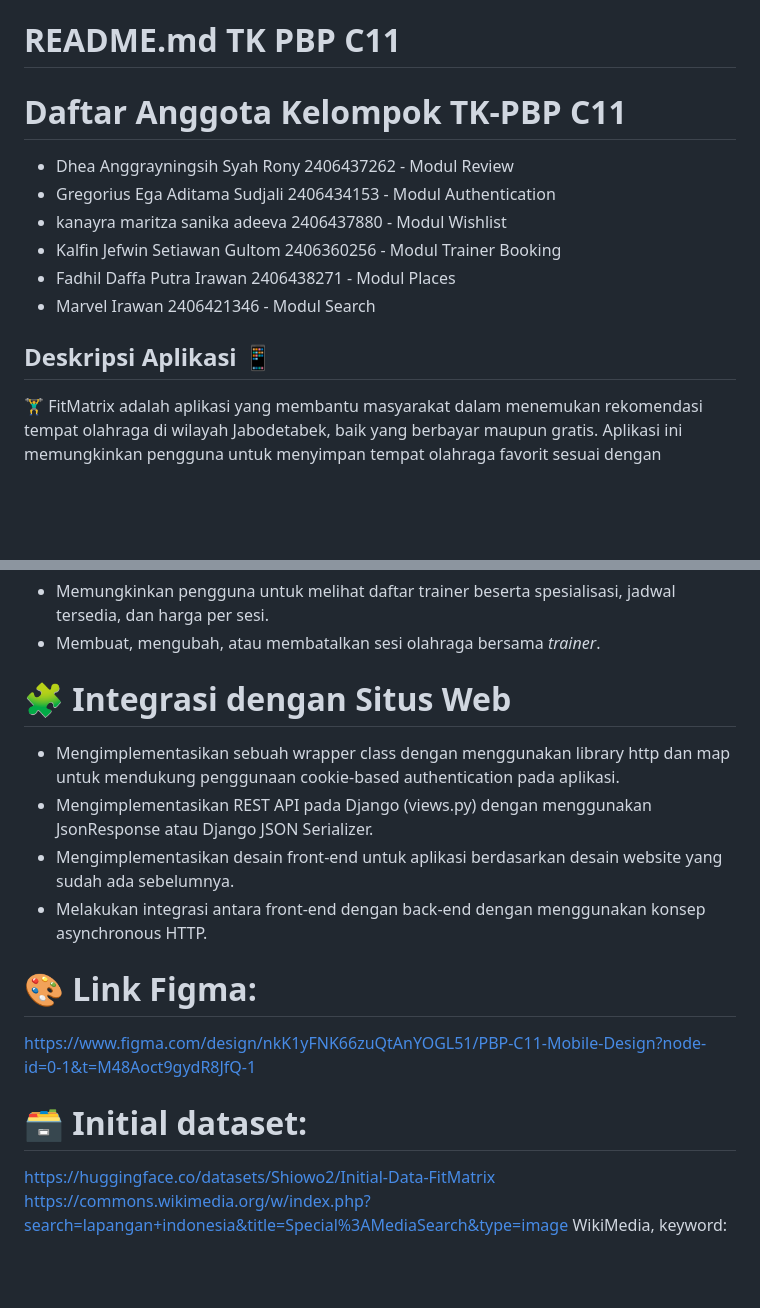
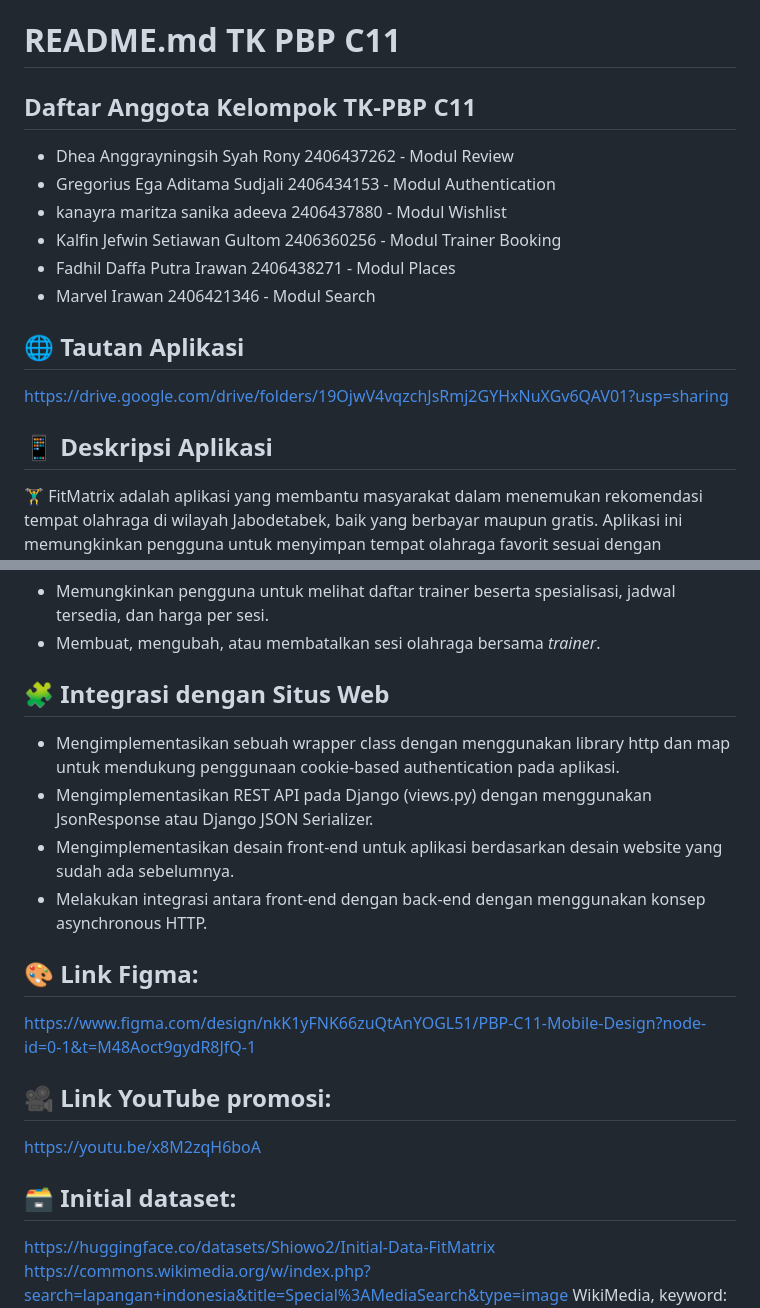
Before and after one commit to pbp-c11/FitMatrix-mobile, a Markdown page: README.md, 2 parts joined by grey strips. GitHub-like rendering; blank space fills up the shorter version.

Commit message:
Revise README structure and add application links
Updated the README to improve structure and added application links.

```diff
--- a/README.md
+++ b/README.md
@@ -1,6 +1,6 @@
 # README.md TK PBP C11
 
-# Daftar Anggota Kelompok TK-PBP C11
+## Daftar Anggota Kelompok TK-PBP C11
 - Dhea Anggrayningsih Syah Rony 2406437262 - Modul Review
 - Gregorius Ega Aditama Sudjali 2406434153 - Modul Authentication
 - kanayra maritza sanika adeeva 2406437880 - Modul Wishlist
@@ -8,7 +8,10 @@
 - Fadhil Daffa Putra Irawan 2406438271 - Modul Places
 - Marvel Irawan 2406421346 - Modul Search
 
-## Deskripsi Aplikasi 📱
+## 🌐 Tautan Aplikasi
+https://drive.google.com/drive/folders/19OjwV4vqzchJsRmj2GYHxNuXGv6QAV01?usp=sharing
+
+## 📱 Deskripsi Aplikasi
 🏋️‍♂️ FitMatrix adalah aplikasi yang membantu masyarakat dalam menemukan rekomendasi tempat olahraga di wilayah Jabodetabek, baik yang berbayar maupun gratis. Aplikasi ini memungkinkan pengguna untuk menyimpan tempat olahraga favorit sesuai dengan preferensi mereka ke dalam fitur wishlist, serta memberikan ulasan setelah merasakan pengalaman berolahraga secara langsung di tempat tersebut. Selain itu, FitMatrix juga membantu pengguna dalam menemukan rekomendasi personal trainer atau coach dan mem-_booking_ pemesanan sesi latihan bersama mereka.
 
 ## 👥 Peran atau aktor pengguna aplikasi
@@ -77,17 +80,19 @@ Fitur utama:
 - Membuat, mengubah, atau membatalkan sesi olahraga bersama _trainer_.
 
 
-#  🧩 Integrasi dengan Situs Web
+##  🧩 Integrasi dengan Situs Web
 - Mengimplementasikan sebuah wrapper class dengan menggunakan library http dan map untuk mendukung penggunaan cookie-based authentication pada aplikasi.
 - Mengimplementasikan REST API pada Django (views.py) dengan menggunakan JsonResponse atau Django JSON Serializer.
 - Mengimplementasikan desain front-end untuk aplikasi berdasarkan desain website yang sudah ada sebelumnya.
 - Melakukan integrasi antara front-end dengan back-end dengan menggunakan konsep asynchronous HTTP.
 
-# 🎨 Link Figma:
+## 🎨 Link Figma:
 https://www.figma.com/design/nkK1yFNK66zuQtAnYOGL51/PBP-C11-Mobile-Design?node-id=0-1&t=M48Aoct9gydR8JfQ-1
 
+## 🎥 Link YouTube promosi:
+https://youtu.be/x8M2zqH6boA
 
-# 🗃️ Initial dataset:
+## 🗃️ Initial dataset:
 https://huggingface.co/datasets/Shiowo2/Initial-Data-FitMatrix
 https://commons.wikimedia.org/w/index.php?search=lapangan+indonesia&title=Special%3AMediaSearch&type=image WikiMedia, keyword: lapangan Indonesia
 https://commons.wikimedia.org/w/index.php?search=headshot&title=Special%3AMediaSearch&type=image WikiMedia, keyword: headshot (profile trainer)
```
Also changed, not shown: other parts of README.md (+6 -6 lines).
